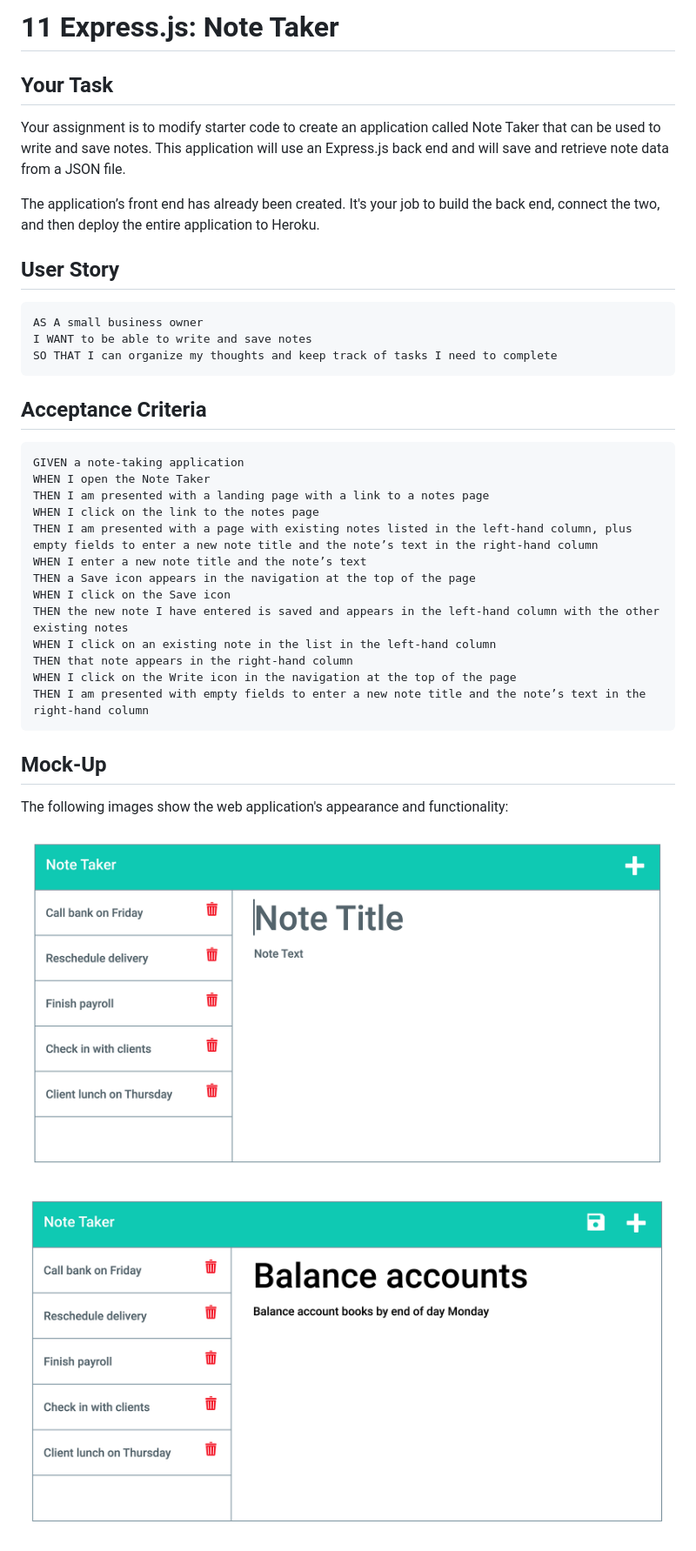
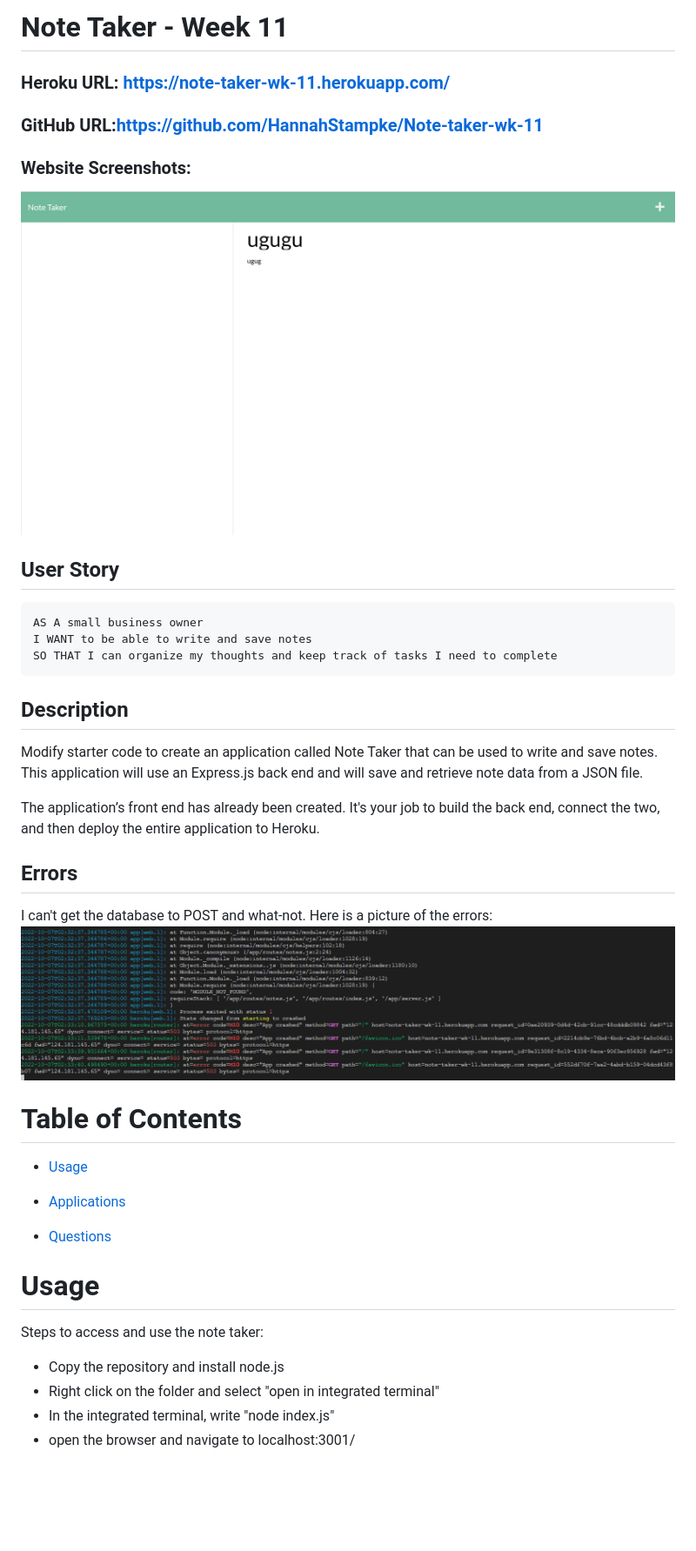
Before and after one commit to HannahStampke/Note-taker-wk-11, a Markdown page: README.md, the part around the change printed below. Shown: that part at 87% size. GitHub-like rendering; pictures changed too: Assets/11-express-homework-demo-01.png (deleted), Assets/11-express-homework-demo-02.png (deleted), Assets/error-codes.png (added); blank space fills up the shorter version.

Commit message:
populated readme

````diff
--- a/README.md
+++ b/README.md
@@ -1,46 +1,43 @@
-# 11 Express.js: Note Taker
+# Note Taker - Week 11
 
-## Your Task
-
-Your assignment is to modify starter code to create an application called Note Taker that can be used to write and save notes. This application will use an Express.js back end and will save and retrieve note data from a JSON file.
-
-The application’s front end has already been created. It's your job to build the back end, connect the two, and then deploy the entire application to Heroku.
-
+### Heroku URL: https://note-taker-wk-11.herokuapp.com/
+### GitHub URL:https://github.com/HannahStampke/Note-taker-wk-11
+### Website Screenshots:
+![Main page of Note Taker](./Assets/evidence.png)
 
 ## User Story
-
-```
+```md
 AS A small business owner
 I WANT to be able to write and save notes
 SO THAT I can organize my thoughts and keep track of tasks I need to complete
 ```
 
+## Description
 
-## Acceptance Criteria
+Modify starter code to create an application called Note Taker that can be used to write and save notes. This application will use an Express.js back end and will save and retrieve note data from a JSON file.
 
-```
-GIVEN a note-taking application
-WHEN I open the Note Taker
-THEN I am presented with a landing page with a link to a notes page
-WHEN I click on the link to the notes page
-THEN I am presented with a page with existing notes listed in the left-hand column, plus empty fields to enter a new note title and the note’s text in the right-hand column
-WHEN I enter a new note title and the note’s text
-THEN a Save icon appears in the navigation at the top of the page
-WHEN I click on the Save icon
-THEN the new note I have entered is saved and appears in the left-hand column with the other existing notes
-WHEN I click on an existing note in the list in the left-hand column
-THEN that note appears in the right-hand column
-WHEN I click on the Write icon in the navigation at the top of the page
-THEN I am presented with empty fields to enter a new note title and the note’s text in the right-hand column
-```
+The application’s front end has already been created. It's your job to build the back end, connect the two, and then deploy the entire application to Heroku.
+
+## Errors
+I can't get the database to POST and what-not. Here is a picture of the errors:
+![Picture of the Heroku errors](./Assets/error-codes.png)
+
+# Table of Contents
+
+- [Usage](#usage)
+
+- [Applications](#applications)
+
+- [Questions](#questions)
 
 
-## Mock-Up
+# Usage
 
-The following images show the web application's appearance and functionality:
+Steps to access and use the note taker:
 
-![Existing notes are listed in the left-hand column with empty fields on the right-hand side for the new note’s title and text.](./Assets/11-express-homework-demo-01.png)
-
-![Note titled “Balance accounts” reads, “Balance account books by end of day Monday,” with other notes listed on the left.](./Assets/11-express-homework-demo-02.png)
+- Copy the repository and install node.js
+- Right click on the folder and select "open in integrated terminal"
+- In the integrated terminal, write "node index.js"
+- open the browser and navigate to localhost:3001/
 
 
````
Also changed, not shown: other parts of README.md (+14 -90 lines).
